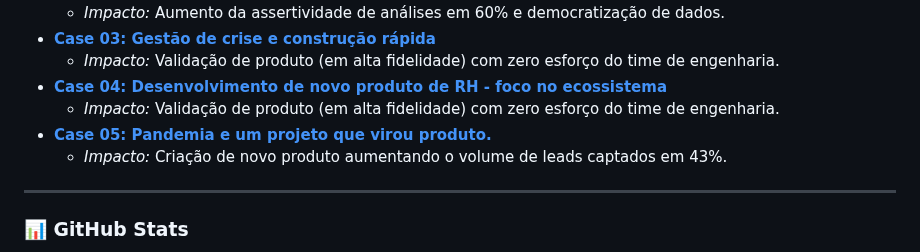
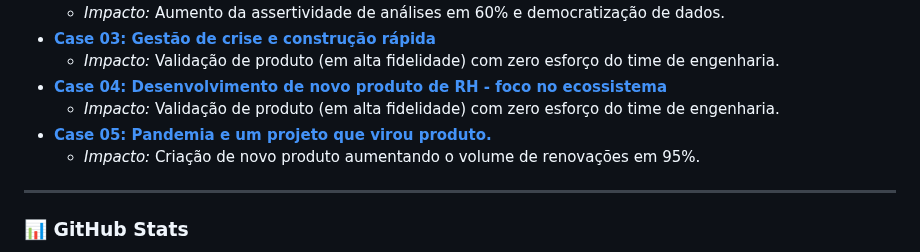
Before and after one commit to caioservulo/caioservulo, a Markdown page: README.md, the part around the change. GitHub-like rendering.

```diff
--- a/README.md
+++ b/README.md
@@ -143,7 +143,7 @@ Abaixo estão alguns dos desafios que liderei. Você pode acessar a documentaç
 * **[Case 04: Desenvolvimento de novo produto de RH - foco no ecossistema](./cases/pt/produto-rh.md)**
     * *Impacto:* Validação de produto (em alta fidelidade) com zero esforço do time de engenharia.
 * **[Case 05: Pandemia e um projeto que virou produto.](./cases/pt/projeto-sas-pandemia.md)**
-    * *Impacto:* Criação de novo produto aumentando o volume de leads captados em 43%.
+    * *Impacto:* Criação de novo produto aumentando o volume de renovações em 95%.
 
 ---
 
```
